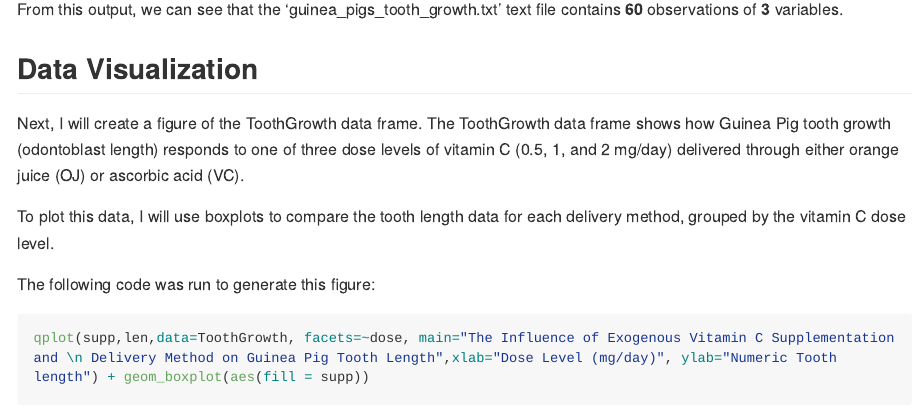
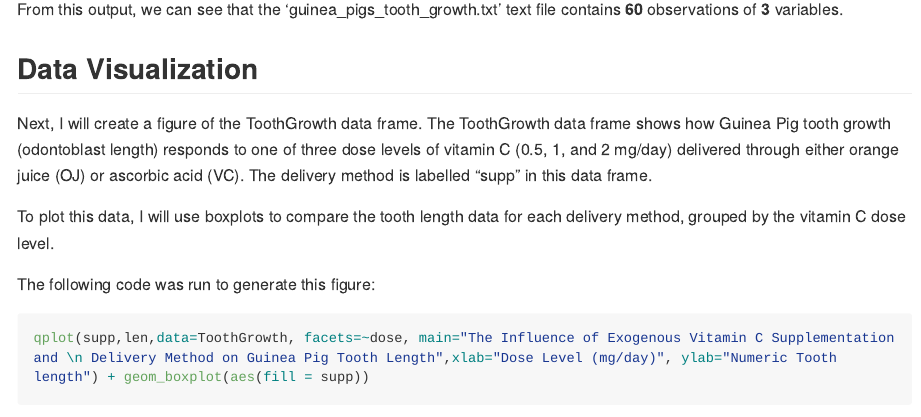
Before and after one commit to Shannma/Shannon-Matthew-STAT540, an R Markdown document (STAT 540 Practice Assignment.Rmd): the page in a window 1100 px wide, from 5960 px down. Rendered offline with R 4.5, knitr and Pandoc, with nearby package versions; long lines of code are wrapped.

Commit message:
STAT 540 Practice Assignment

```diff
--- a/STAT 540 Practice Assignment.Rmd
+++ b/STAT 540 Practice Assignment.Rmd
@@ -183,7 +183,7 @@ str(ToothGrowth)
 From this output, we can see that the 'guinea_pigs_tooth_growth.txt' text file contains **60** observations of **3** variables.
 
 ## Data Visualization
-Next, I will create a figure of the ToothGrowth data frame. The ToothGrowth data frame shows how Guinea Pig tooth growth (odontoblast length) responds to one of three dose levels of vitamin C (0.5, 1, and 2 mg/day) delivered through either orange juice (OJ) or ascorbic acid (VC).
+Next, I will create a figure of the ToothGrowth data frame. The ToothGrowth data frame shows how Guinea Pig tooth growth (odontoblast length) responds to one of three dose levels of vitamin C (0.5, 1, and 2 mg/day) delivered through either orange juice (OJ) or ascorbic acid (VC). The delivery method is labelled "supp" in this data frame.
 
 To plot this data, I will use boxplots to compare the tooth length data for each delivery method, grouped by the vitamin C dose level.
 
```
Also changed, not shown: STAT_540_Practice_Assignment.md (+1 -1 lines).
